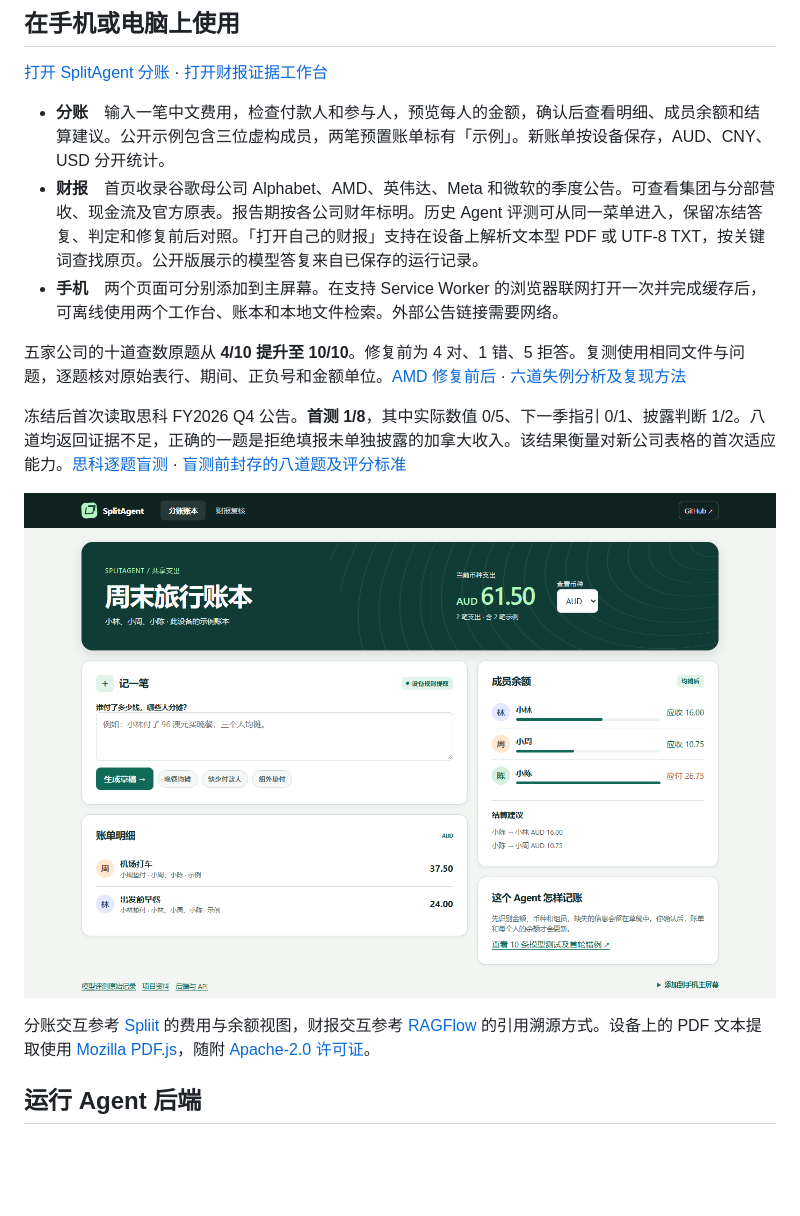
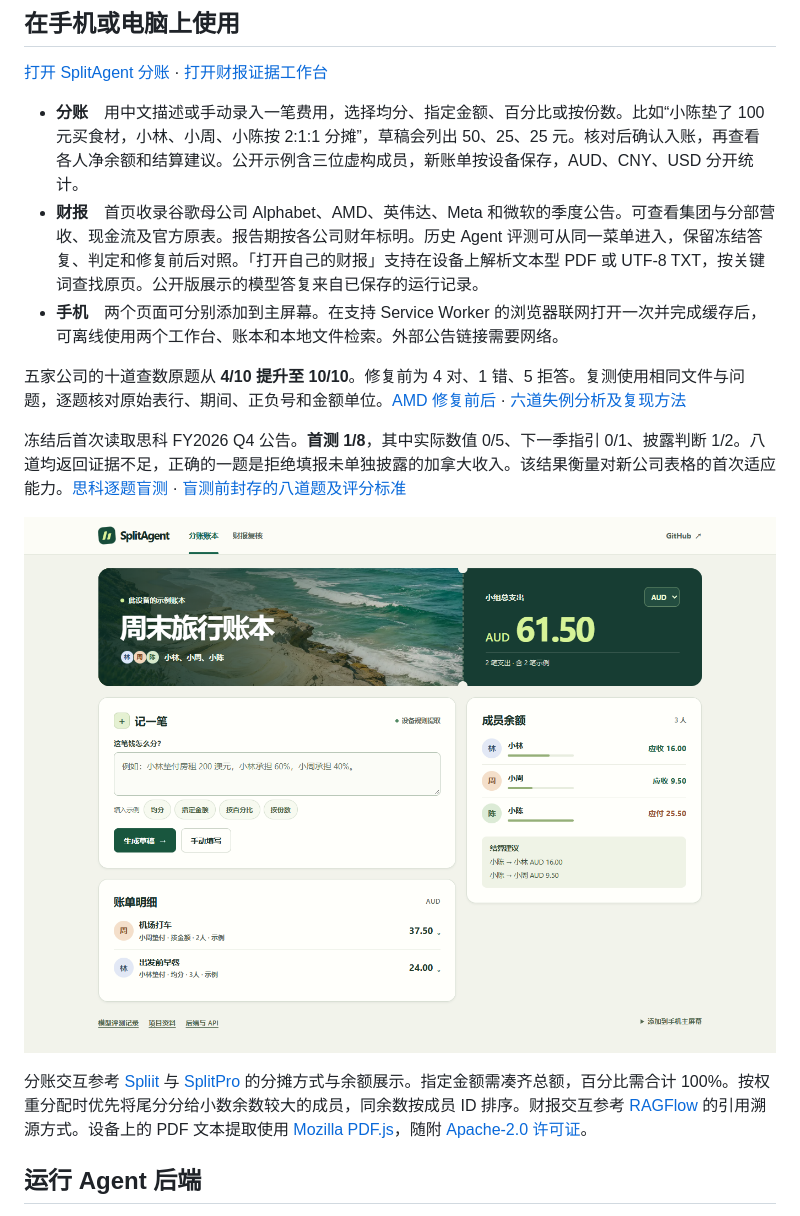
Before and after one commit to shuboyu0520/report-evidence-workbench, a Markdown page: README.md, the part around the change. Rendered like a GitHub page; pictures changed too: docs/studio/split-preview.png; blank space fills up the shorter version.

Commit message:
Support exact, percentage and weighted splits in the mobile group ledger

```diff
--- a/README.md
+++ b/README.md
@@ -8,7 +8,7 @@ Ask questions in Chinese against an English earnings release. Inspect a recorded
 
 [打开 SplitAgent 分账](https://shuboyu0520.github.io/report-evidence-workbench/splitagent.html) · [打开财报证据工作台](https://shuboyu0520.github.io/report-evidence-workbench/evidence-review.html)
 
-- **分账**　输入一笔中文费用，检查付款人和参与人，预览每人的金额，确认后查看明细、成员余额和结算建议。公开示例包含三位虚构成员，两笔预置账单标有「示例」。新账单按设备保存，AUD、CNY、USD 分开统计。
+- **分账**　用中文描述或手动录入一笔费用，选择均分、指定金额、百分比或按份数。比如“小陈垫了 100 元买食材，小林、小周、小陈按 2:1:1 分摊”，草稿会列出 50、25、25 元。核对后确认入账，再查看各人净余额和结算建议。公开示例含三位虚构成员，新账单按设备保存，AUD、CNY、USD 分开统计。
 - **财报**　首页收录谷歌母公司 Alphabet、AMD、英伟达、Meta 和微软的季度公告。可查看集团与分部营收、现金流及官方原表。报告期按各公司财年标明。历史 Agent 评测可从同一菜单进入，保留冻结答复、判定和修复前后对照。「打开自己的财报」支持在设备上解析文本型 PDF 或 UTF-8 TXT，按关键词查找原页。公开版展示的模型答复来自已保存的运行记录。
 - **手机**　两个页面可分别添加到主屏幕。在支持 Service Worker 的浏览器联网打开一次并完成缓存后，可离线使用两个工作台、账本和本地文件检索。外部公告链接需要网络。
 
@@ -18,7 +18,7 @@ Ask questions in Chinese against an English earnings release. Inspect a recorded
 
 [![SplitAgent 分账账本，含中文记账、成员余额和结算建议](docs/studio/split-preview.png)](https://shuboyu0520.github.io/report-evidence-workbench/splitagent.html)
 
-分账交互参考 [Spliit](https://github.com/spliit-app/spliit) 的费用与余额视图，财报交互参考 [RAGFlow](https://github.com/infiniflow/ragflow) 的引用溯源方式。设备上的 PDF 文本提取使用 [Mozilla PDF.js](https://github.com/mozilla/pdf.js)，随附 [Apache-2.0 许可证](docs/studio/vendor/PDFJS-LICENSE.txt)。
+分账交互参考 [Spliit](https://github.com/spliit-app/spliit) 与 [SplitPro](https://github.com/oss-apps/split-pro) 的分摊方式与余额展示。指定金额需凑齐总额，百分比需合计 100%。按权重分配时优先将尾分分给小数余数较大的成员，同余数按成员 ID 排序。财报交互参考 [RAGFlow](https://github.com/infiniflow/ragflow) 的引用溯源方式。设备上的 PDF 文本提取使用 [Mozilla PDF.js](https://github.com/mozilla/pdf.js)，随附 [Apache-2.0 许可证](docs/studio/vendor/PDFJS-LICENSE.txt)。
 
 <a id="app-api"></a>
 ## 运行 Agent 后端
```
Also changed, not shown: 12 other files.
